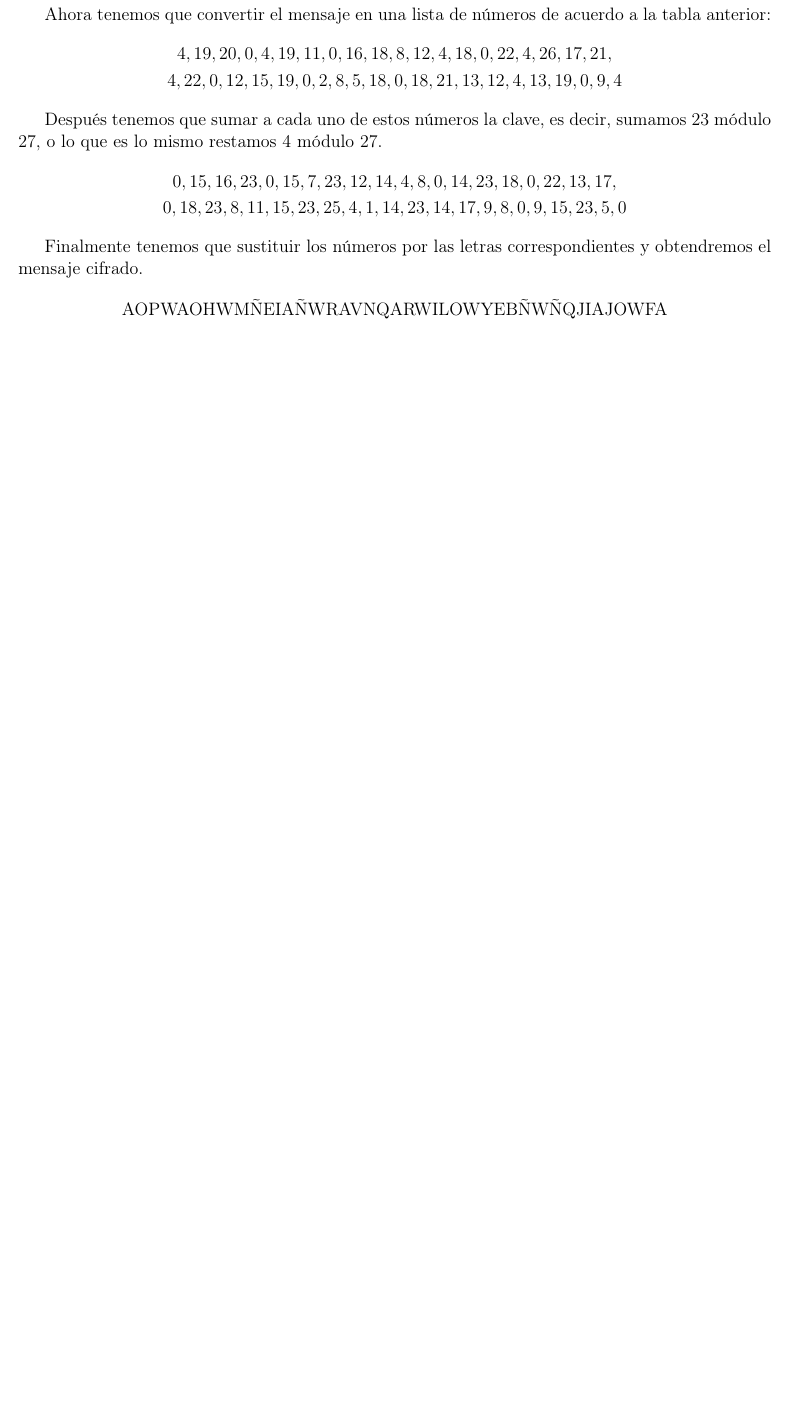
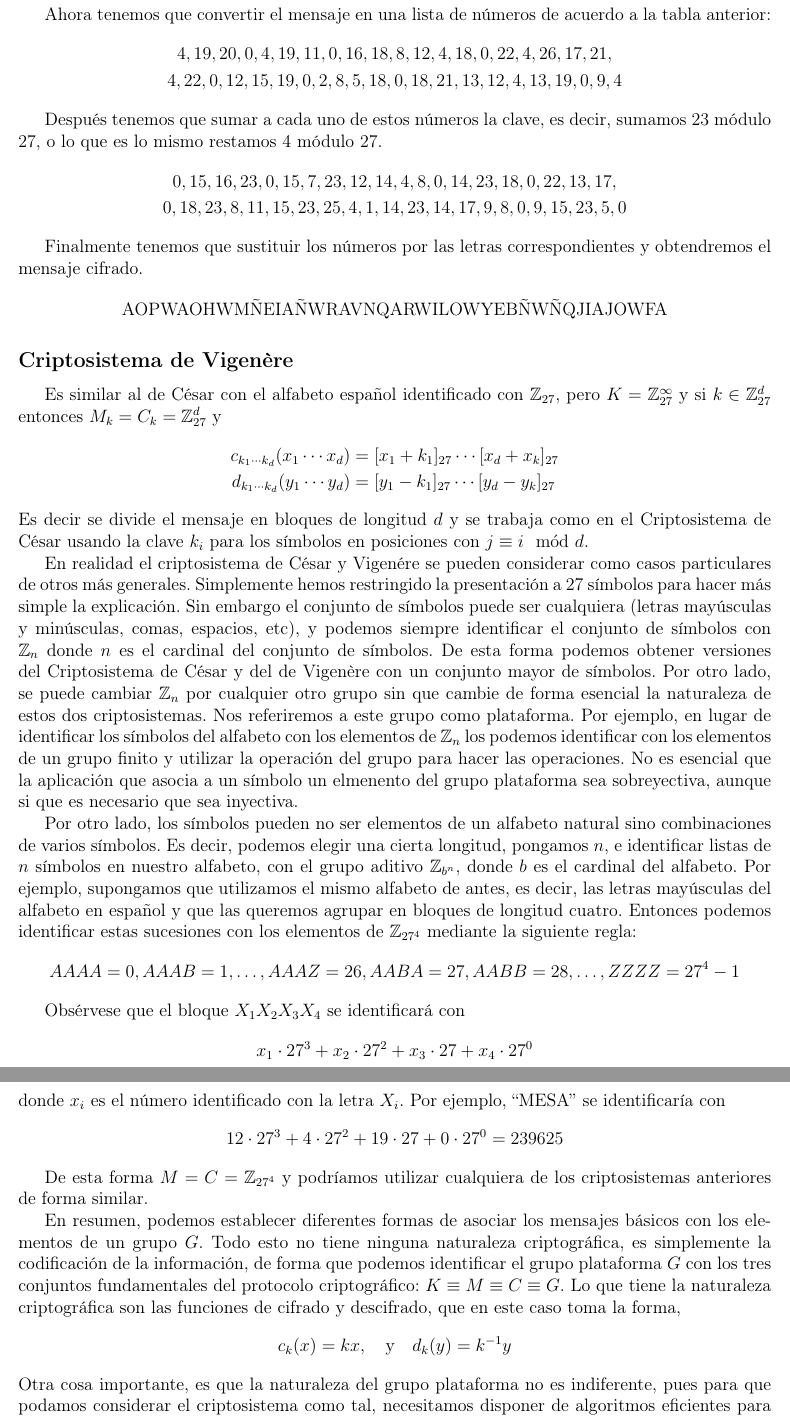
Before and after one commit to jgonzalezmorente/matematicas, a LaTeX book (criptografia/src/main.tex, which reads criptografia/src/simetricos.tex): part of page 4 of 7 before the commit and two parts of pages 4 and 5 of 8 after it, the two joined at a grey line, cut so that both start at the same text, the shorter picture padded with empty space. Compiled offline with pdfLaTeX.

Commit message:
Criptosistema de Vigenere

```diff
--- a/criptografia/src/simetricos.tex
+++ b/criptografia/src/simetricos.tex
@@ -97,6 +97,37 @@ Finalmente tenemos que sustituir los números por las letras correspondientes y
 \begin{center}
     AOPWAOHWMÑEIAÑWRAVNQARWILOWYEBÑWÑQJIAJOWFA
 \end{center}
+
+\subsection*{Criptosistema de Vigenère}
+
+Es similar al de César con el alfabeto español identificado con $\ZZ_{27}$, pero $K=\ZZ_{27}^\infty$ y si $k\in\ZZ_{27}^d$ entonces $M_k=C_k=\ZZ_{27}^d$ y
+\begin{equation*}
+    \begin{split}
+        c_{k_1\cdots k_d}(x_1\cdots x_d) &= [x_1 + k_1]_{27}\cdots [x_d + x_k]_{27} \\
+        d_{k_1\cdots k_d}(y_1\cdots y_d) &= [y_1 - k_1]_{27}\cdots [y_d - y_k]_{27} \\
+    \end{split}
+\end{equation*}
+Es decir se divide el mensaje en bloques de longitud $d$ y se trabaja como en el Criptosistema de César usando la clave $k_i$ para los símbolos en posiciones con $j\equiv i \mod d$.
+
+En realidad el criptosistema de César y Vigenére se pueden considerar como casos particulares de otros más generales. Simplemente hemos restringido la presentación a $27$ símbolos para hacer más simple la explicación. Sin embargo el conjunto de símbolos puede ser cualquiera (letras mayúsculas y minúsculas, comas, espacios, etc), y podemos siempre identificar el conjunto de símbolos con $\ZZ_n$ donde $n$ es el cardinal del conjunto de símbolos. De esta forma podemos obtener versiones del Criptosistema de César y del de Vigenère con un conjunto mayor de símbolos. Por otro lado, se puede cambiar $\ZZ_n$ por cualquier otro grupo sin que cambie de forma esencial la naturaleza de estos dos criptosistemas. Nos referiremos a este grupo como plataforma. Por ejemplo, en lugar de identificar los símbolos del alfabeto con los elementos de $\ZZ_n$ los podemos identificar con los elementos de un grupo finito y utilizar la operación del grupo para hacer las operaciones. No es esencial que la aplicación que asocia a un símbolo un elmenento del grupo plataforma sea sobreyectiva, aunque si que es necesario que sea inyectiva.
+
+Por otro lado, los símbolos pueden no ser elementos de un alfabeto natural sino combinaciones de varios símbolos. Es decir, podemos elegir una cierta longitud, pongamos $n$, e identificar listas de $n$ símbolos en nuestro alfabeto, con el grupo aditivo $\ZZ_{b^n}$, donde $b$ es el cardinal del alfabeto. Por ejemplo, supongamos que utilizamos el mismo alfabeto de antes, es decir, las letras mayúsculas del alfabeto en español y que las queremos agrupar en bloques de longitud cuatro. Entonces podemos identificar estas sucesiones con los elementos de $\ZZ_{27^4}$ mediante la siguiente regla:
+$$AAAA=0, AAAB=1, \dots, AAAZ=26,AABA=27,AABB=28,\dots,ZZZZ=27^4-1$$
+
+Obsérvese que el bloque $X_1X_2X_3X_4$ se identificará con
+$$x_1\cdot 27^3+x_2\cdot 27^2+x_3\cdot 27+x_4\cdot 27^0$$
+donde $x_i$ es el número identificado con la letra $X_i$. Por ejemplo, ``MESA'' se identificaría con
+$$12\cdot 27^3+4\cdot 27^2+19\cdot 27+0\cdot 27^0=239625$$
+
+De esta forma $M=C=\ZZ_{27^4}$ y podríamos utilizar cualquiera de los criptosistemas anteriores de forma similar.
+
+En resumen, podemos establecer diferentes formas de asociar los mensajes básicos con los elementos de un grupo $G$. Todo esto no tiene ninguna naturaleza criptográfica, es simplemente la codificación de la información, de forma que podemos identificar el grupo plataforma $G$ con los tres conjuntos fundamentales del protocolo criptográfico: $K\equiv M\equiv C\equiv G$. Lo que tiene la naturaleza criptográfica son las funciones de cifrado y descifrado, que en este caso toma la forma,
+$$c_k(x)=kx, \quad\text{y}\quad d_k(y)=k^{-1}y$$
+Otra cosa importante, es que la naturaleza del grupo plataforma no es indiferente, pues para que podamos considerar el criptosistema como tal, necesitamos disponer de algoritmos eficientes para calcular las funciones de cifrado y descifrado y queremos que, sin el conocimiento de la clave sea difícil descifrar. Así por ejemplo $(\ZZ_n,+)$, $(\ZZ^*_n,\cdot)$ y los grupos aditivo y multiplicativo de un cuerpo finito o el grupo aditivo de un espacio vectorial sobre un cuerpo finito cumplen la primera condición pues la aritmética en estos grupos es sencilla.
+
+Veamos un último ejemplo de criptosistema sencillo.
+
+
 \section{Entropía}
 
 \begin{teo}
```
Also changed, not shown: criptografia/src/main.pdf, criptografia/src/simetricos.tex (2 more changed lines), 5 other files.
